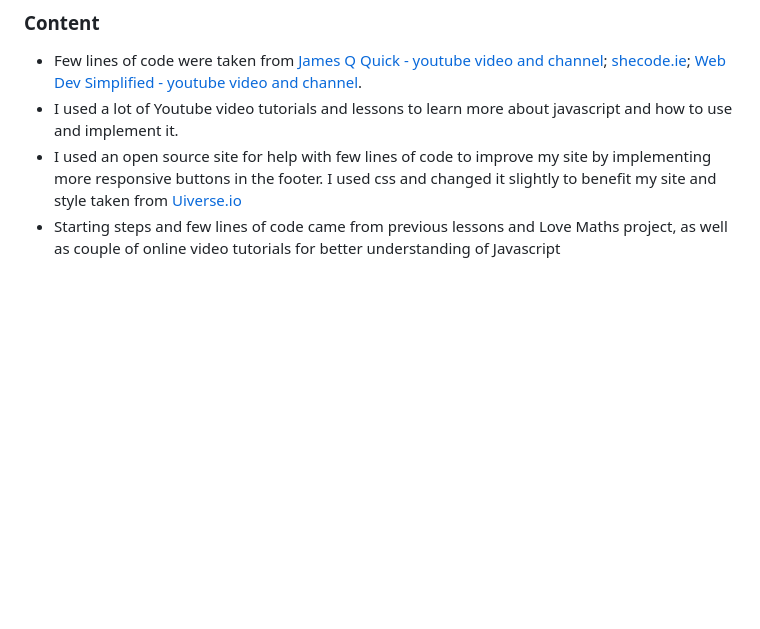
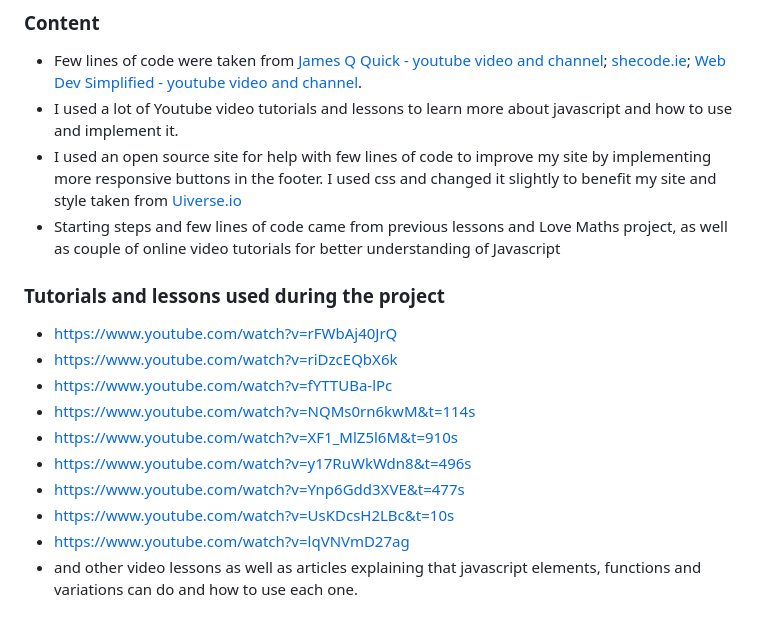
Before and after one commit to LukaB25/BookMovieQuiz, a Markdown page: README.md, the part around the change. GitHub-like rendering; blank space fills up the shorter version.

Commit message:
Add final credits to the README.md file

```diff
--- a/README.md
+++ b/README.md
@@ -318,3 +318,16 @@ Sketch of a phone or similar size device:
 - I used a lot of Youtube video tutorials and lessons to learn more about javascript and how to use and implement it.
 - I used an open source site for help with few lines of code to improve my site by implementing more responsive buttons in the footer. I used css and changed it slightly to benefit my site and style taken from [Uiverse.io](<https://uiverse.io/mrhyddenn/red-stingray-4>)
 - Starting steps and few lines of code came from previous lessons and Love Maths project, as well as couple of online video tutorials for better understanding of Javascript
+
+### Tutorials and lessons used during the project
+
+- https://www.youtube.com/watch?v=rFWbAj40JrQ
+- https://www.youtube.com/watch?v=riDzcEQbX6k
+- https://www.youtube.com/watch?v=fYTTUBa-lPc
+- https://www.youtube.com/watch?v=NQMs0rn6kwM&t=114s
+- https://www.youtube.com/watch?v=XF1_MlZ5l6M&t=910s
+- https://www.youtube.com/watch?v=y17RuWkWdn8&t=496s
+- https://www.youtube.com/watch?v=Ynp6Gdd3XVE&t=477s
+- https://www.youtube.com/watch?v=UsKDcsH2LBc&t=10s
+- https://www.youtube.com/watch?v=lqVNVmD27ag
+- and other video lessons as well as articles explaining that javascript elements, functions and variations can do and how to use each one.
```
